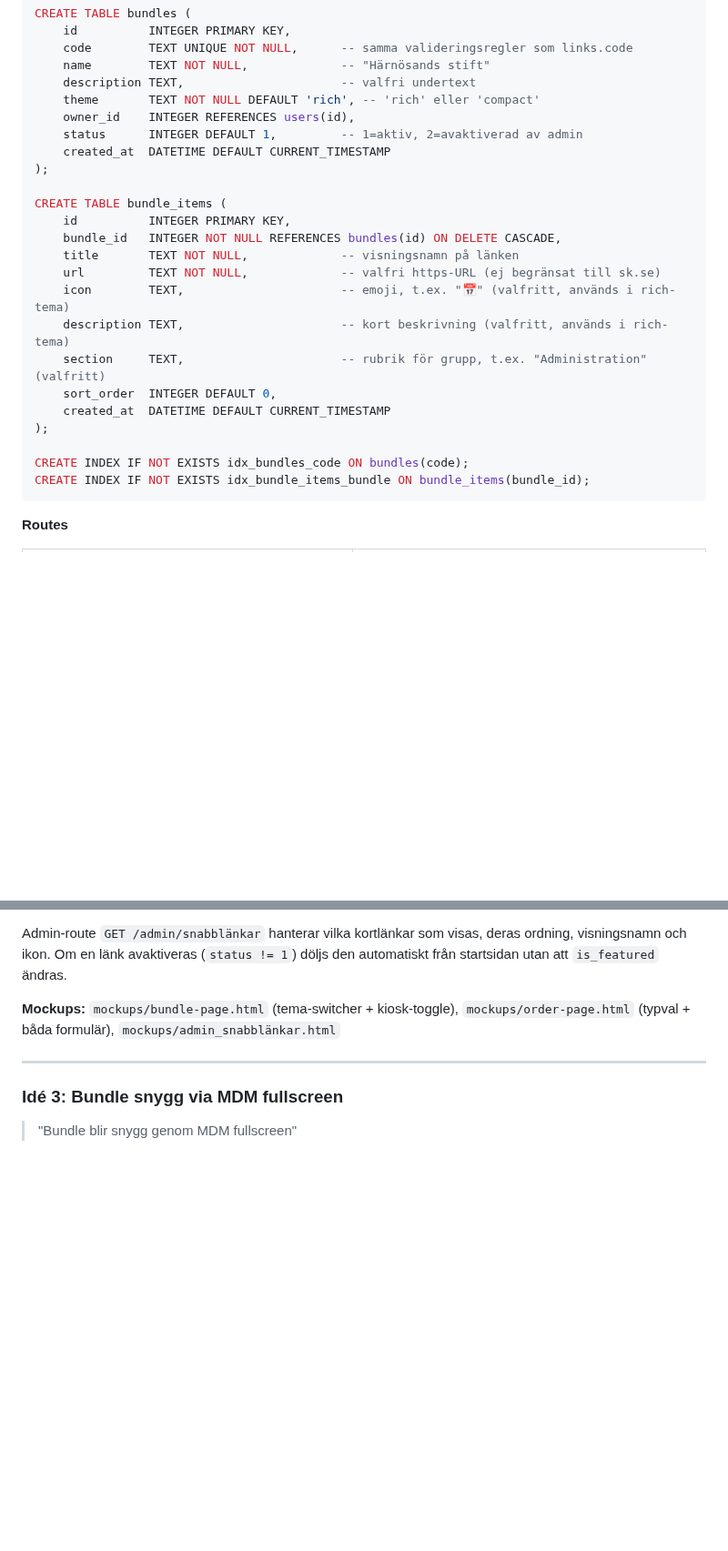
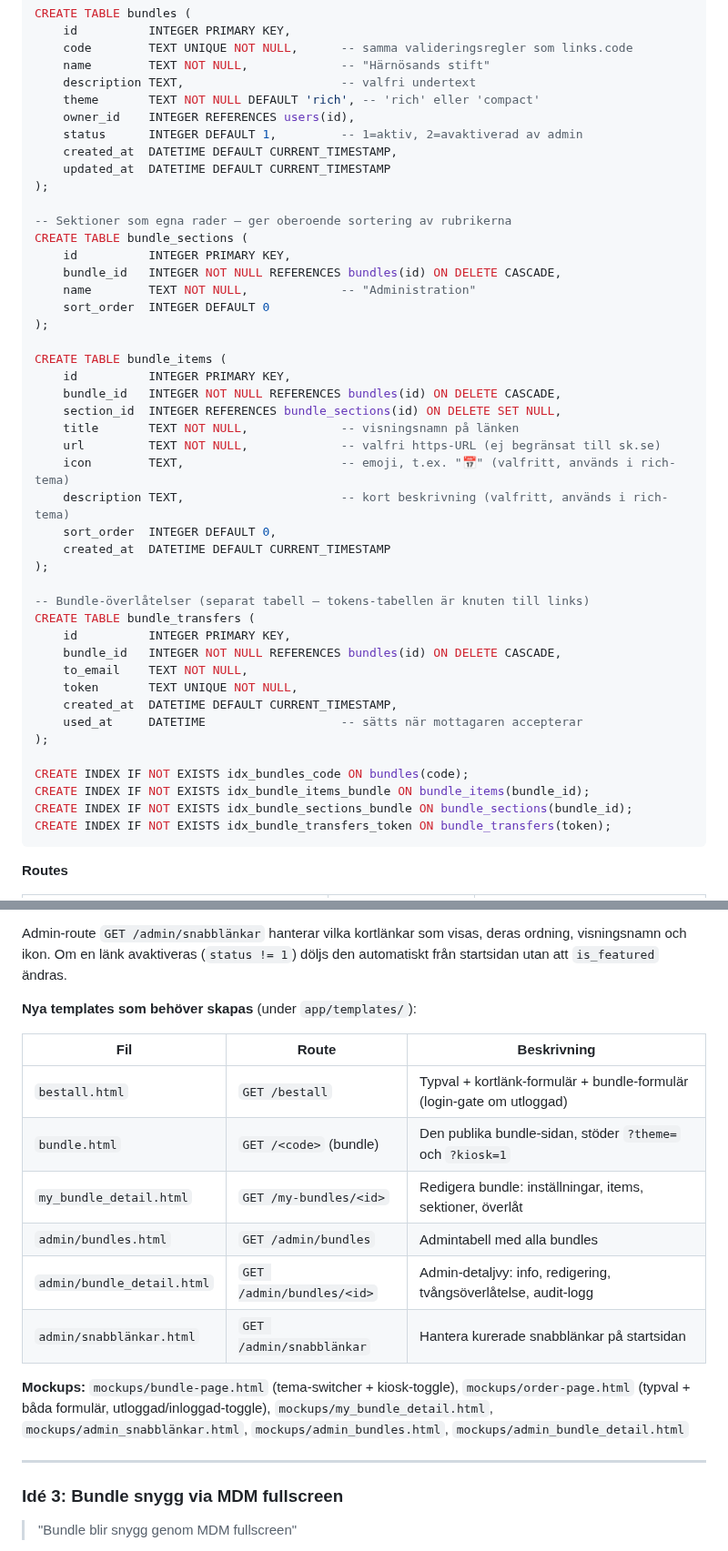
Before and after one commit to Armandur/svk-short, a Markdown page: todo.md, 2 parts joined by grey strips. Shown at 91% size. Drawn GitHub-style; blank space fills up the shorter version.

````diff
--- a/todo.md
+++ b/todo.md
@@ -48,23 +48,44 @@ CREATE TABLE bundles (
     theme       TEXT NOT NULL DEFAULT 'rich', -- 'rich' eller 'compact'
     owner_id    INTEGER REFERENCES users(id),
     status      INTEGER DEFAULT 1,         -- 1=aktiv, 2=avaktiverad av admin
-    created_at  DATETIME DEFAULT CURRENT_TIMESTAMP
+    created_at  DATETIME DEFAULT CURRENT_TIMESTAMP,
+    updated_at  DATETIME DEFAULT CURRENT_TIMESTAMP
+);
+
+-- Sektioner som egna rader — ger oberoende sortering av rubrikerna
+CREATE TABLE bundle_sections (
+    id          INTEGER PRIMARY KEY,
+    bundle_id   INTEGER NOT NULL REFERENCES bundles(id) ON DELETE CASCADE,
+    name        TEXT NOT NULL,             -- "Administration"
+    sort_order  INTEGER DEFAULT 0
 );
 
 CREATE TABLE bundle_items (
     id          INTEGER PRIMARY KEY,
     bundle_id   INTEGER NOT NULL REFERENCES bundles(id) ON DELETE CASCADE,
+    section_id  INTEGER REFERENCES bundle_sections(id) ON DELETE SET NULL,
     title       TEXT NOT NULL,             -- visningsnamn på länken
     url         TEXT NOT NULL,             -- valfri https-URL (ej begränsat till sk.se)
     icon        TEXT,                      -- emoji, t.ex. "📅" (valfritt, används i rich-tema)
     description TEXT,                      -- kort beskrivning (valfritt, används i rich-tema)
-    section     TEXT,                      -- rubrik för grupp, t.ex. "Administration" (valfritt)
     sort_order  INTEGER DEFAULT 0,
     created_at  DATETIME DEFAULT CURRENT_TIMESTAMP
 );
 
+-- Bundle-överlåtelser (separat tabell — tokens-tabellen är knuten till links)
+CREATE TABLE bundle_transfers (
+    id          INTEGER PRIMARY KEY,
+    bundle_id   INTEGER NOT NULL REFERENCES bundles(id) ON DELETE CASCADE,
+    to_email    TEXT NOT NULL,
+    token       TEXT UNIQUE NOT NULL,
+    created_at  DATETIME DEFAULT CURRENT_TIMESTAMP,
+    used_at     DATETIME                   -- sätts när mottagaren accepterar
+);
+
 CREATE INDEX IF NOT EXISTS idx_bundles_code ON bundles(code);
 CREATE INDEX IF NOT EXISTS idx_bundle_items_bundle ON bundle_items(bundle_id);
+CREATE INDEX IF NOT EXISTS idx_bundle_sections_bundle ON bundle_sections(bundle_id);
+CREATE INDEX IF NOT EXISTS idx_bundle_transfers_token ON bundle_transfers(token);
 ```
 
 **Routes**
@@ -175,7 +204,18 @@ Databasändringar: lägg till kolumner på `links`-tabellen:
 
 Admin-route `GET /admin/snabblänkar` hanterar vilka kortlänkar som visas, deras ordning, visningsnamn och ikon. Om en länk avaktiveras (`status != 1`) döljs den automatiskt från startsidan utan att `is_featured` ändras.
 
-**Mockups:** `mockups/bundle-page.html` (tema-switcher + kiosk-toggle), `mockups/order-page.html` (typval + båda formulär), `mockups/admin_snabblänkar.html`
+**Nya templates som behöver skapas** (under `app/templates/`):
+
+| Fil | Route | Beskrivning |
+|---|---|---|
+| `bestall.html` | `GET /bestall` | Typval + kortlänk-formulär + bundle-formulär (login-gate om utloggad) |
+| `bundle.html` | `GET /<code>` (bundle) | Den publika bundle-sidan, stöder `?theme=` och `?kiosk=1` |
+| `my_bundle_detail.html` | `GET /my-bundles/<id>` | Redigera bundle: inställningar, items, sektioner, överlåt |
+| `admin/bundles.html` | `GET /admin/bundles` | Admintabell med alla bundles |
+| `admin/bundle_detail.html` | `GET /admin/bundles/<id>` | Admin-detaljvy: info, redigering, tvångsöverlåtelse, audit-logg |
+| `admin/snabblänkar.html` | `GET /admin/snabblänkar` | Hantera kurerade snabblänkar på startsidan |
+
+**Mockups:** `mockups/bundle-page.html` (tema-switcher + kiosk-toggle), `mockups/order-page.html` (typval + båda formulär, utloggad/inloggad-toggle), `mockups/my_bundle_detail.html`, `mockups/admin_snabblänkar.html`, `mockups/admin_bundles.html`, `mockups/admin_bundle_detail.html`
 
 ---
 
````
Also changed, not shown: other parts of todo.md (+36 -28 lines).
